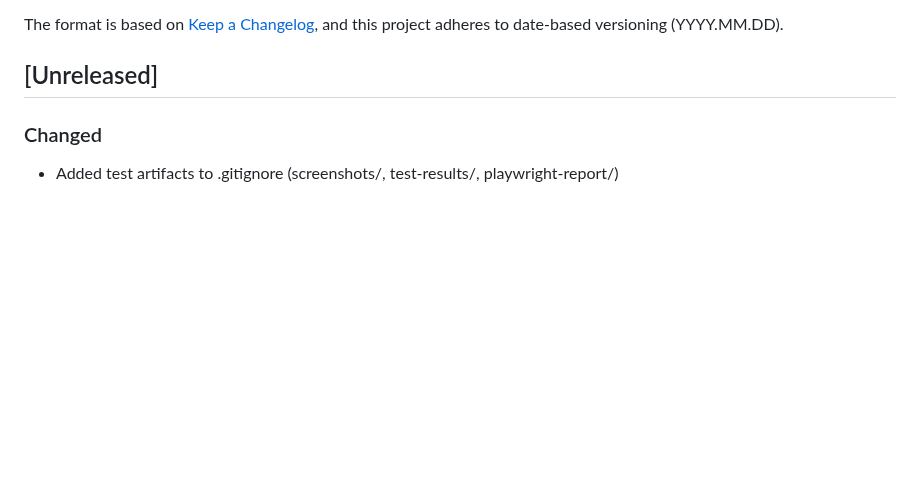
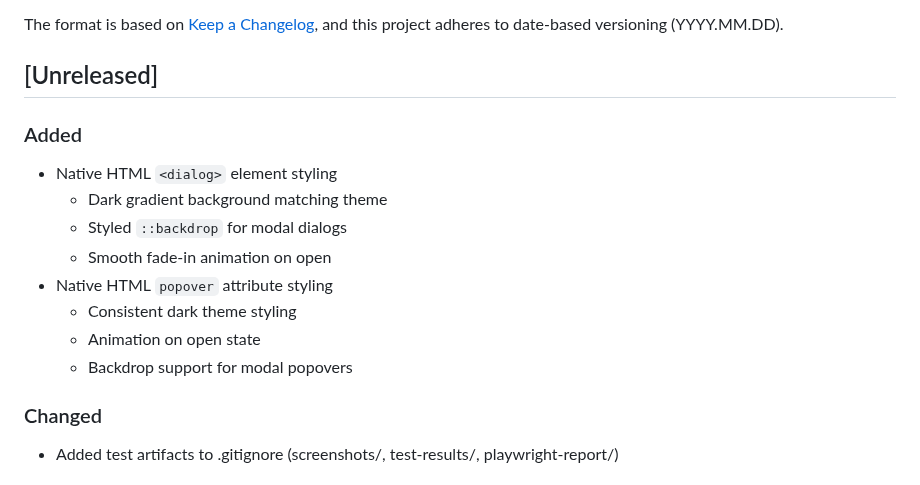
Before and after one commit to aaronedev/violet-void-theme_archwiki, a Markdown page: CHANGELOG.md, the part around the change. Drawn GitHub-style; blank space fills up the shorter version.

Commit message:
docs: update changelog with dialog and popover styling

```diff
--- a/CHANGELOG.md
+++ b/CHANGELOG.md
@@ -6,6 +6,16 @@ The format is based on [Keep a Changelog](https://keepachangelog.com/en/1.0.0/),
 and this project adheres to date-based versioning (YYYY.MM.DD).
 
 ## [Unreleased]
+
+### Added
+- Native HTML `<dialog>` element styling
+  - Dark gradient background matching theme
+  - Styled `::backdrop` for modal dialogs
+  - Smooth fade-in animation on open
+- Native HTML `popover` attribute styling
+  - Consistent dark theme styling
+  - Animation on open state
+  - Backdrop support for modal popovers
 
 ### Changed
 - Added test artifacts to .gitignore (screenshots/, test-results/, playwright-report/)
```
